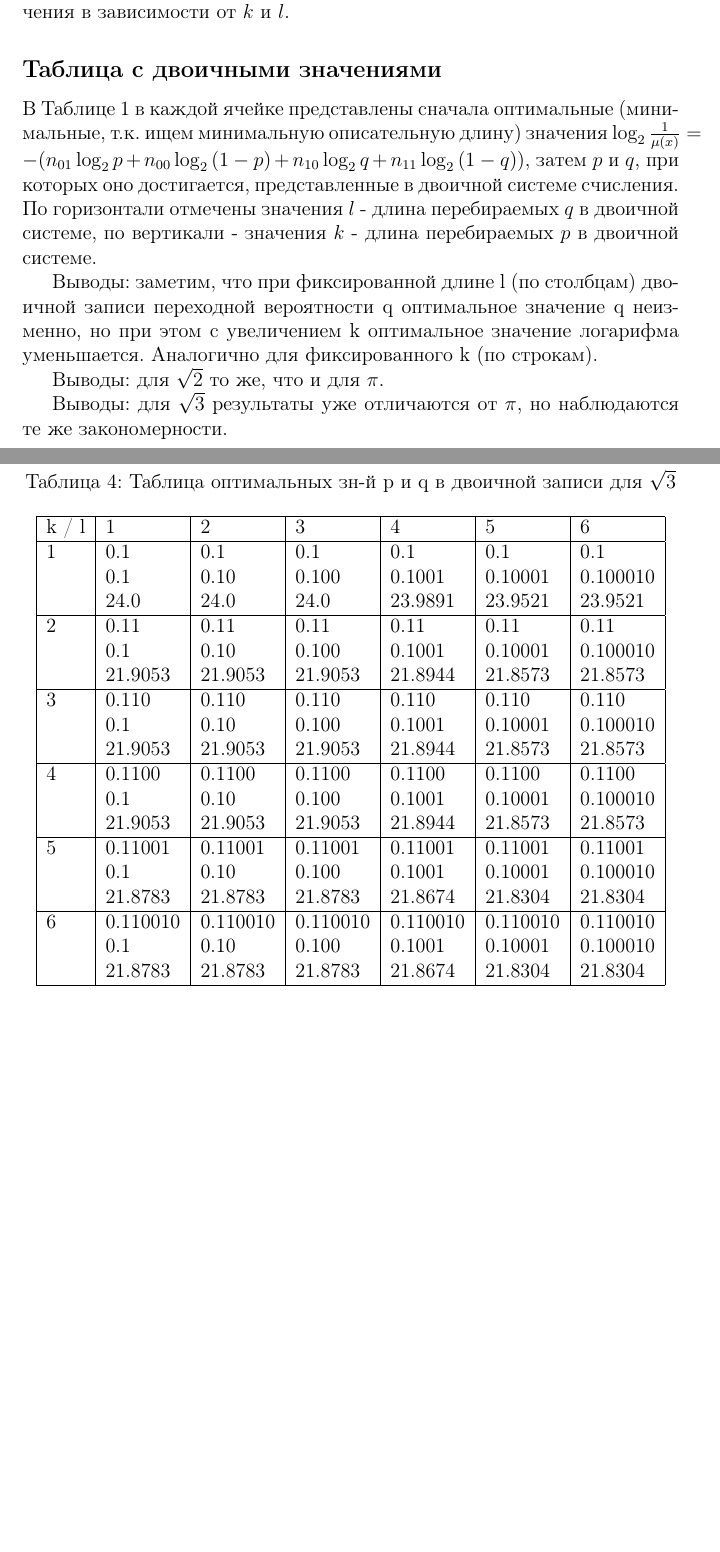
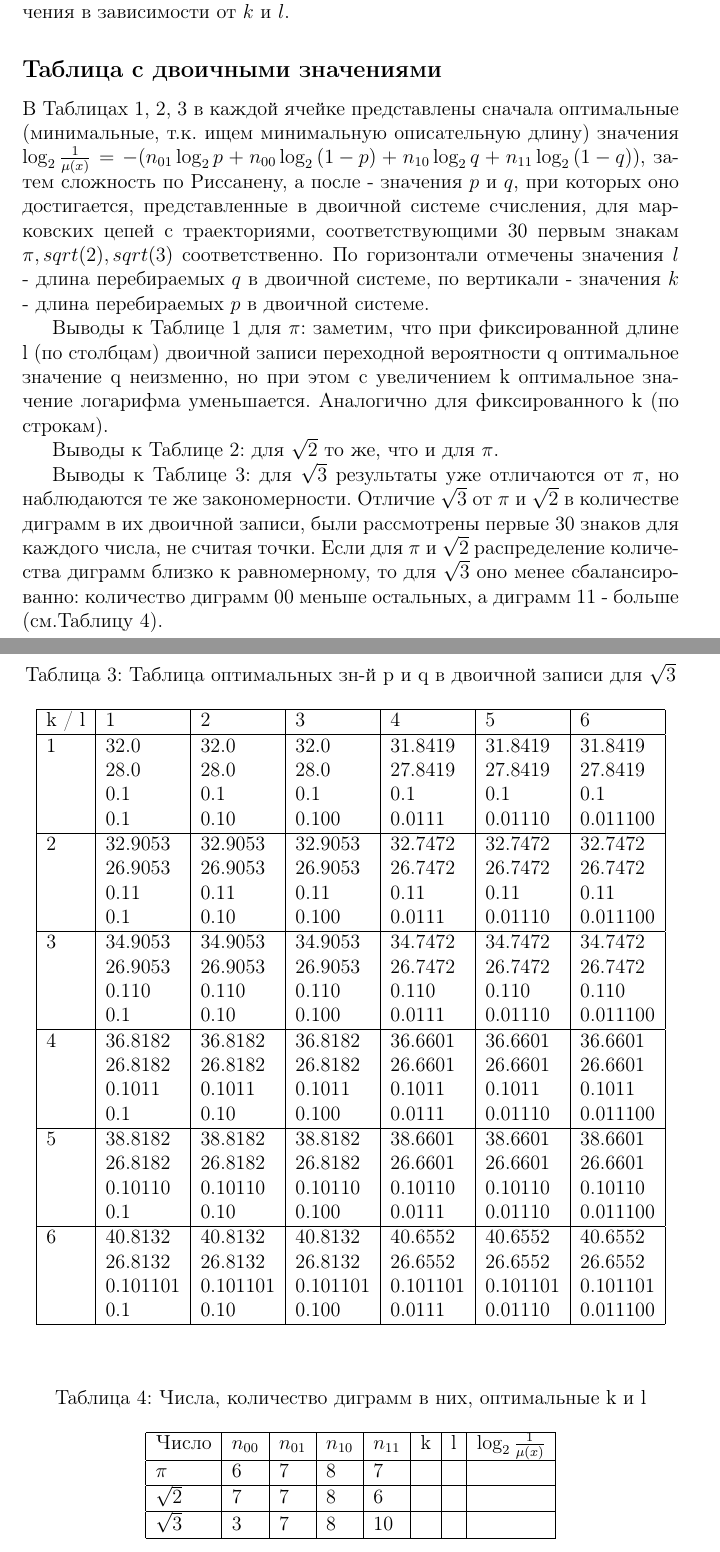
Before and after one commit to apremizova/master_thesis, a LaTeX document (main.tex): two parts of pages 2 and 6 of 7, joined at a grey line, cut so that both start at the same text, the shorter picture padded with empty space. Compiled offline with pdfLaTeX.

Commit message:
MDL to tables added, digrams for pi, sqrt(2), sqrt(3)

```diff
--- a/main.tex
+++ b/main.tex
@@ -29,7 +29,7 @@
 	Сложность $C(\mu)$ будем определять как суммарную длину записи $p$ и $q$ в двоичной системе счисления. Пусть вероятность $p$ имеет $k$ знаков в двоичной системе, $q$ - $l$ знаков, тогда $C(\mu)=k+l$. Далее рассмотрим несколько реализаций Марковских цепей и исследуем, как меняются значения в зависимости от $k$ и $l$.
 
 	\subsection*{Таблица с двоичными значениями}
-	В Таблице~\ref{table:piBinary} в каждой ячейке представлены сначала оптимальные (минимальные, т.к. ищем минимальную описательную длину) значения $\log_2{\frac{1}{\mu(x)}}=-(n_{01}\log_2{p}+n_{00}\log_2{(1-p)}+n_{10}\log_2{q}+n_{11}\log_2{(1-q)})$, затем $p$ и $q$, при которых оно достигается, представленные в двоичной системе счисления. По горизонтали отмечены значения $l$ - длина перебираемых $q$  в двоичной системе, по вертикали - значения $k$ - длина перебираемых $p$  в двоичной системе.
+	В Таблицах~\ref{table:piBinary},~\ref{table:2Binary},~\ref{table:3Binary} в каждой ячейке представлены сначала оптимальные (минимальные, т.к. ищем минимальную описательную длину) значения $\log_2{\frac{1}{\mu(x)}}=-(n_{01}\log_2{p}+n_{00}\log_2{(1-p)}+n_{10}\log_2{q}+n_{11}\log_2{(1-q)})$, затем сложность по Риссанену, а после - значения $p$ и $q$, при которых оно достигается, представленные в двоичной системе счисления, для марковских цепей с траекториями, соответствующими 30 первым знакам $\pi, sqrt(2), sqrt(3)$ соответственно. По горизонтали отмечены значения $l$ - длина перебираемых $q$  в двоичной системе, по вертикали - значения $k$ - длина перебираемых $p$  в двоичной системе.
 
 \begin{table}[h]
 	\caption{Таблица оптимальных зн-й p и q в двоичной записи для $\pi$}
@@ -100,6 +76,5 @@
-	\end{table}
 
-	Выводы: заметим, что при фиксированной длине l (по столбцам) двоичной записи переходной вероятности q оптимальное значение q неизменно, но при этом с увеличением k оптимальное значение логарифма уменьшается. Аналогично для фиксированного k (по строкам).
+	Выводы к Таблице~\ref{table:piBinary} для $\pi$: заметим, что при фиксированной длине l (по столбцам) двоичной записи переходной вероятности q оптимальное значение q неизменно, но при этом с увеличением k оптимальное значение логарифма уменьшается. Аналогично для фиксированного k (по строкам).
 
 	\begin{table}[h]
 		\caption{Таблица оптимальных зн-й p и q в двоичной записи для $\sqrt{2}$}
@@ -137,7 +118,7 @@
 		\end{center}
 	\end{table}
 
-	Выводы: для $\sqrt{2}$ то же, что и для $\pi$.
+	Выводы к Таблице~\ref{table:2Binary}: для $\sqrt{2}$ то же, что и для $\pi$.
 
 	\begin{table}[h]
 		\caption{Таблица оптимальных зн-й p и q в двоичной записи для $\sqrt{3}$}
@@ -147,36 +128,59 @@
 				\hline
 				k / l &1 & 2 & 3 & 4 & 5 & 6\\
 				\hline
-				1 & 0.1& 0.1& 0.1& 0.1& 0.1& 0.1\\
-				& 0.1& 0.10& 0.100& 0.1001& 0.10001& 0.100010\\
-				& 24.0& 24.0& 24.0& 23.9891& 23.9521& 23.9521\\
+				1 & 32.0& 32.0& 32.0& 31.8419& 31.8419& 31.8419\\
+				& 28.0& 28.0& 28.0& 27.8419& 27.8419& 27.8419\\
+				& 0.1& 0.1& 0.1& 0.1& 0.1& 0.1\\
+				& 0.1& 0.10& 0.100& 0.0111& 0.01110& 0.011100\\
 				\hline
-				2 & 0.11& 0.11& 0.11& 0.11& 0.11& 0.11\\
-				& 0.1& 0.10& 0.100& 0.1001& 0.10001& 0.100010\\
-				& 21.9053& 21.9053& 21.9053& 21.8944& 21.8573& 21.8573\\
+				2 & 32.9053& 32.9053& 32.9053& 32.7472& 32.7472& 32.7472\\
+				& 26.9053& 26.9053& 26.9053& 26.7472& 26.7472& 26.7472\\
+				& 0.11& 0.11& 0.11& 0.11& 0.11& 0.11\\
+				& 0.1& 0.10& 0.100& 0.0111& 0.01110& 0.011100\\
 				\hline
-				3 & 0.110& 0.110& 0.110& 0.110& 0.110& 0.110\\
-				& 0.1& 0.10& 0.100& 0.1001& 0.10001& 0.100010\\
-				& 21.9053& 21.9053& 21.9053& 21.8944& 21.8573& 21.8573\\
+				3 & 34.9053& 34.9053& 34.9053& 34.7472& 34.7472& 34.7472\\
+				& 26.9053& 26.9053& 26.9053& 26.7472& 26.7472& 26.7472\\
+				& 0.110& 0.110& 0.110& 0.110& 0.110& 0.110\\
+				& 0.1& 0.10& 0.100& 0.0111& 0.01110& 0.011100\\
 				\hline
-				4 & 0.1100& 0.1100& 0.1100& 0.1100& 0.1100& 0.1100\\
-				& 0.1& 0.10& 0.100& 0.1001& 0.10001& 0.100010\\
-				& 21.9053& 21.9053& 21.9053& 21.8944& 21.8573& 21.8573\\
+				4 & 36.8182& 36.8182& 36.8182& 36.6601& 36.6601& 36.6601\\
+				& 26.8182& 26.8182& 26.8182& 26.6601& 26.6601& 26.6601\\
+				& 0.1011& 0.1011& 0.1011& 0.1011& 0.1011& 0.1011\\
+				& 0.1& 0.10& 0.100& 0.0111& 0.01110& 0.011100\\
 				\hline
-				5 & 0.11001& 0.11001& 0.11001& 0.11001& 0.11001& 0.11001\\
-				& 0.1& 0.10& 0.100& 0.1001& 0.10001& 0.100010\\
-				& 21.8783& 21.8783& 21.8783& 21.8674& 21.8304& 21.8304\\
+				5 & 38.8182& 38.8182& 38.8182& 38.6601& 38.6601& 38.6601\\
+				& 26.8182& 26.8182& 26.8182& 26.6601& 26.6601& 26.6601\\
+				& 0.10110& 0.10110& 0.10110& 0.10110& 0.10110& 0.10110\\
+				& 0.1& 0.10& 0.100& 0.0111& 0.01110& 0.011100\\
 				\hline
-				6 & 0.110010& 0.110010& 0.110010& 0.110010& 0.110010& 0.110010\\
-				& 0.1& 0.10& 0.100& 0.1001& 0.10001& 0.100010\\
-				& 21.8783& 21.8783& 21.8783& 21.8674& 21.8304& 21.8304\\
+				6 & 40.8132& 40.8132& 40.8132& 40.6552& 40.6552& 40.6552\\
+				& 26.8132& 26.8132& 26.8132& 26.6552& 26.6552& 26.6552\\
+				& 0.101101& 0.101101& 0.101101& 0.101101& 0.101101& 0.101101\\
+				& 0.1& 0.10& 0.100& 0.0111& 0.01110& 0.011100\\
 				\hline
 			\end{tabular}
 		\end{center}
 	\end{table}
 
-	Выводы: для $\sqrt{3}$ результаты уже отличаются от $\pi$, но наблюдаются те же закономерности.
+	Выводы к Таблице~\ref{table:3Binary}: для $\sqrt{3}$ результаты уже отличаются от $\pi$, но наблюдаются те же закономерности. Отличие $\sqrt{3}$ от $\pi$ и $\sqrt{2}$ в количестве диграмм в их двоичной записи, были рассмотрены первые 30 знаков для каждого числа, не считая точки. Если для $\pi$ и $\sqrt{2}$ распределение количества диграмм близко к равномерному, то для $\sqrt{3}$ оно менее сбалансированно: количество диграмм 00 меньше остальных, а диграмм 11 - больше (см.Таблицу~\ref{table:digramsPi23}).
 
+	\begin{table}[h]
+		\caption{Числа, количество диграмм в них, оптимальные k и l}
+		\label{table:digramsPi23}
+		\begin{center}
+			\begin{tabular}{|l|l|l|l|l|l|l|l|}
+			\hline
+			Число & $n_{00}$ & $n_{01}$ & $n_{10}$ & $n_{11}$ & k & l & $\log_2{\frac{1}{\mu(x)}}$\\
+			\hline
+			$\pi$ & 6 & 7 & 8 & 7 &&&\\
+			\hline
+			$\sqrt{2}$ & 7 & 7 & 8 & 6 &&&\\
+			\hline
+			$\sqrt{3}$ & 3 & 7 & 8 & 10 &&&\\
+			\hline
+		\end{tabular}
+	\end{center}
+	\end{table}
 	\subsection*{Таблица с десятичными значениями}
 	В таблице в каждой ячейке представлены сначала оптимальные значения $C(\mu)+\log_2{\frac{1}{\mu(x)}}$, затем $p$ и $q$, при которых оно достигается, округлённые до десятитысячных. По горизонтали отмечены значения $l$ - длина перебираемых $q$  в двоичной системе, по вертикали - значения $k$ - длина перебираемых $p$  в двоичной системе.
 
```
Also changed, not shown: main.pdf, main.tex (108 more changed lines), 3 other files.
